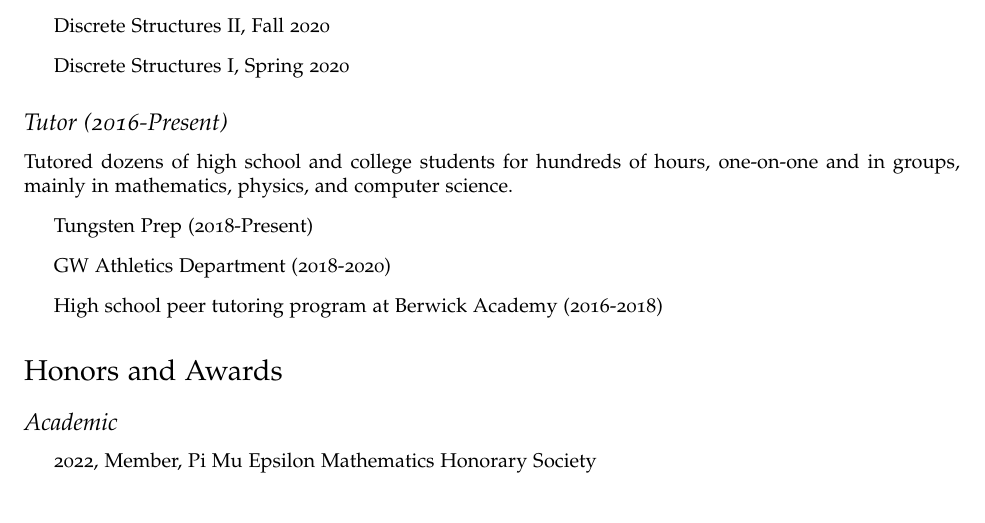
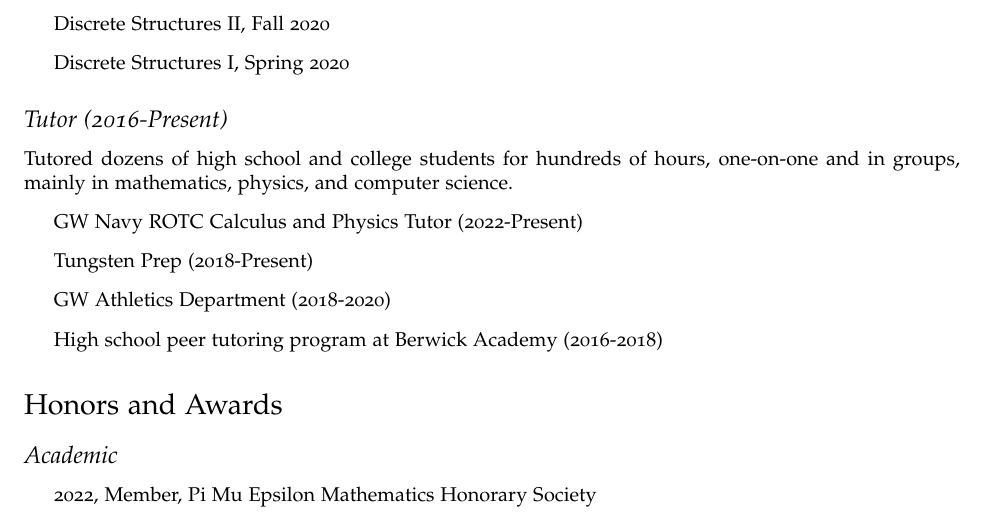
Before and after one commit to obroadrick/cv, a LaTeX CV (cv.tex): part of page 2 of 2, cut so that both start at the same text. Compiled offline with pdfLaTeX.

Commit message:
add navy rotc unit tutor

```diff
--- a/cv.tex
+++ b/cv.tex
@@ -128,6 +128,8 @@ Discrete Structures I, Spring 2020
 Tutored dozens of high school and college students for hundreds of hours, one-on-one and in groups, mainly in mathematics, physics, and computer science.
 \begin{itemize}
 \item
+GW Navy ROTC Calculus and Physics Tutor (2022-Present)
+\item
 \href{https://www.tungstenprep.com/}{Tungsten Prep} (2018-Present)
 \item
 \href{https://gwsports.com/sports/2018/7/23/school-bio-academic-support-tutor-info-html.aspx}{GW Athletics Department} (2018-2020)
```
Also changed, not shown: cv.pdf, 2 other files.
